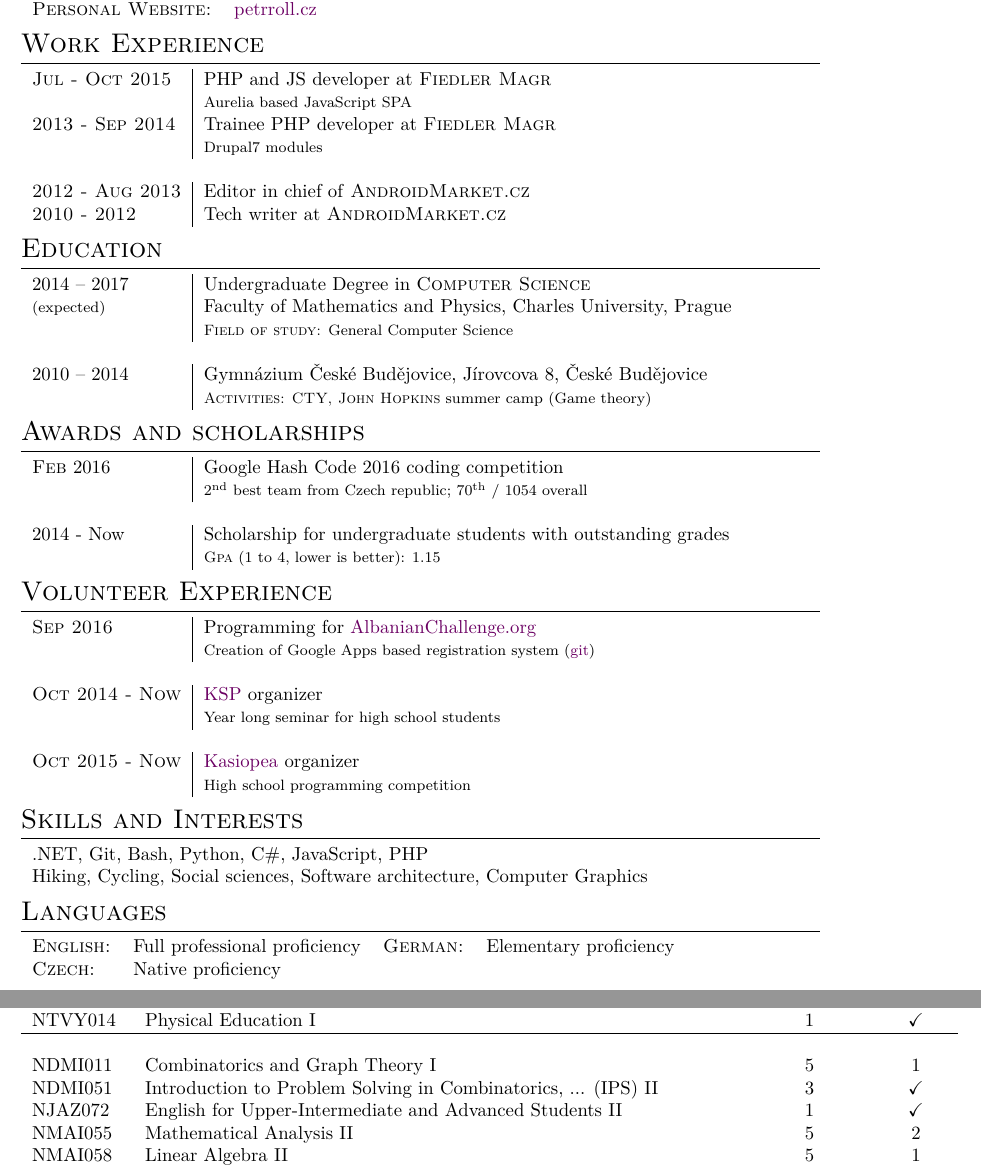
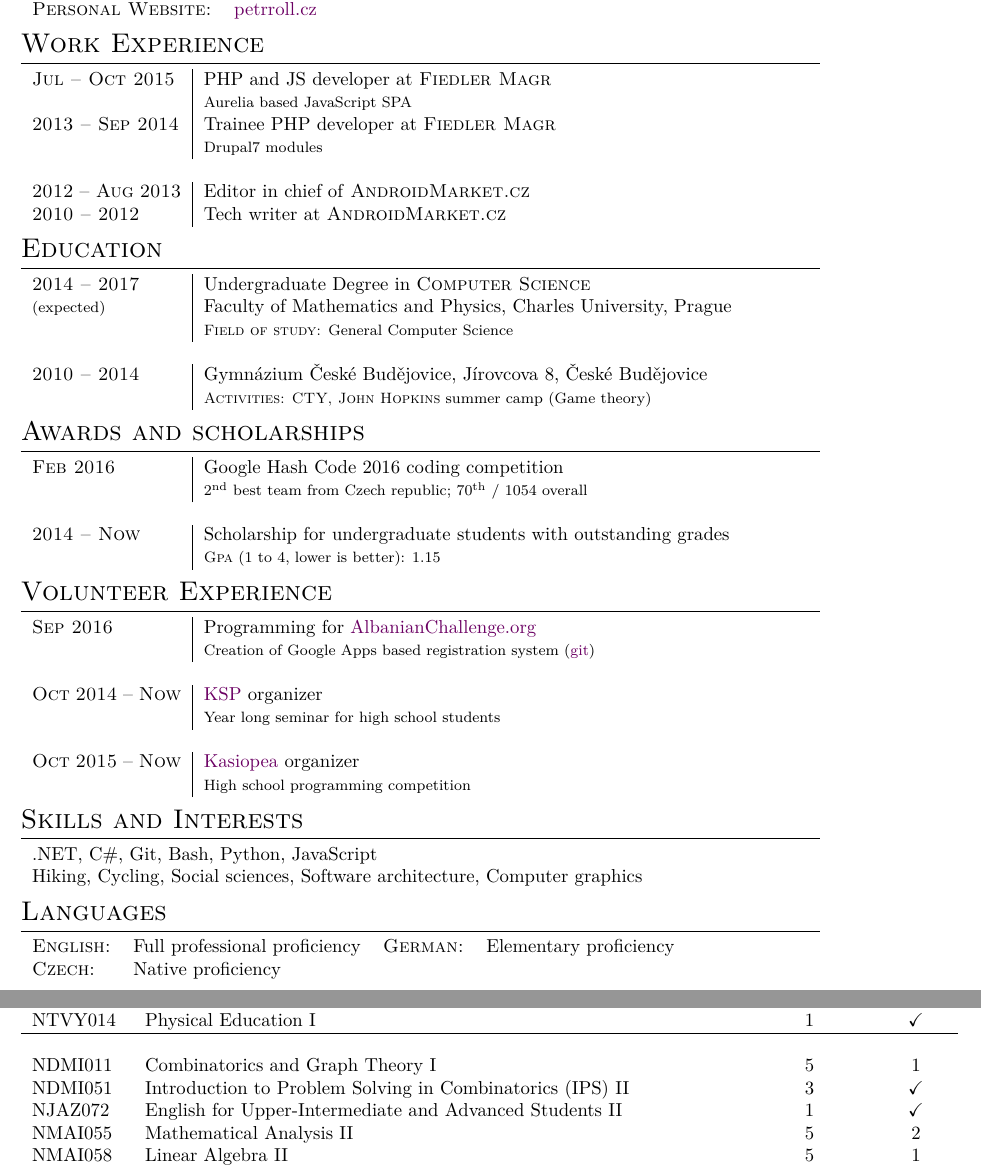
Before and after one commit to petrroll/cv, a LaTeX CV (cv.tex): two parts of pages 1 and 2 of 2, joined at a grey line, cut so that both start at the same text. Compiled offline with XeLaTeX.

Commit message:
Fixed some consistency issues

```diff
--- a/cv.tex
+++ b/cv.tex
@@ -84,25 +85,25 @@
 %Section: Work Experience at the top
 \section{Work Experience}
 \begin{tabular}{p{\leftcol}|p{\rightcol}}
-\textsc{Jul - Oct 2015} & PHP and JS developer at \textsc{Fiedler Magr}\\
+\textsc{Jul -- Oct 2015} & PHP and JS developer at \textsc{Fiedler Magr}\\
                     & \footnotesize{Aurelia based JavaScript SPA}\\
-\textsc{2013 - Sep 2014} & Trainee PHP developer at \textsc{Fiedler Magr}\\
+\textsc{2013 -- Sep 2014} & Trainee PHP developer at \textsc{Fiedler Magr}\\
                     & \footnotesize{Drupal7 modules}\\
 
 \multicolumn{2}{c}{} \\
 
-\textsc{2012 - Aug 2013} & Editor in chief of \textsc{AndroidMarket.cz}\\
-\textsc{2010 - 2012} & Tech writer at \textsc{AndroidMarket.cz}\\
+\textsc{2012 -- Aug 2013} & Editor in chief of \textsc{AndroidMarket.cz}\\
+\textsc{2010 -- 2012} & Tech writer at \textsc{AndroidMarket.cz}\\
 \end{tabular}
 
 %Section: Education
 \section{Education}
 \begin{tabular}{p{\leftcol}|p{\rightcol}}
-2014 -- 2017 & Undergraduate Degree in \textsc{Computer Science}\\
+\textsc{2014 -- 2017} & Undergraduate Degree in \textsc{Computer Science}\\
 {\footnotesize (expected)} &\normalsize{Faculty of Mathematics and Physics}, {Charles University}, Prague\\
                 & \footnotesize{\textsc{Field of study:} {General Computer Science}}\\
 \multicolumn{2}{c}{}\\
-2010 -- 2014 & {Gymnázium České Budějovice}, Jírovcova 8, České Budějovice\\
+\textsc{2010 -- 2014} & {Gymnázium České Budějovice}, Jírovcova 8, České Budějovice\\
                 & \footnotesize{\textsc{Activities:} \textsc{CTY, John Hopkins} summer camp (Game theory)}\\
 
 \end{tabular}
@@ -111,12 +112,12 @@
 \section{Awards and scholarships}
 \begin{tabular}{p{\leftcol}|p{\rightcol}}
 
-\textsc{Feb} 2016 & {Google Hash Code 2016} coding competition\\
+\textsc{Feb 2016} & {Google Hash Code 2016} coding competition\\
                     & \footnotesize{2$^{\text{nd}}$ best team from Czech republic; $70^{\text{th}}$ / $1054$ overall}\\
 
 \multicolumn{2}{c}{}\\
 
-2014 - Now & Scholarship for undergraduate students with outstanding grades \\
+\textsc{2014 -- Now} & Scholarship for undergraduate students with outstanding grades \\
                     & \footnotesize{\textsc{Gpa} (1 to 4, lower is better): 1.15}\\
 
 \end{tabular}
@@ -132,19 +133,19 @@
 
 \multicolumn{2}{c}{} \\
 
-\textsc{Oct 2014 - Now} & \href{https://ksp.mff.cuni.cz/}{KSP} organizer \\
+\textsc{Oct 2014 -- Now} & \href{https://ksp.mff.cuni.cz/}{KSP} organizer \\
                         &\footnotesize{Year long seminar for high school students}\\
 
 \multicolumn{2}{c}{} \\
 
-\textsc{Oct 2015 - Now} & \href{https://kasiopea.matfyz.cz/}{Kasiopea} organizer \\
+\textsc{Oct 2015 -- Now} & \href{https://kasiopea.matfyz.cz/}{Kasiopea} organizer \\
                         &\footnotesize{High school programming competition}\\
 \end{tabular}
 
 \section{Skills and Interests}
 \begin{tabular}{l}
-.NET, Git, Bash, Python, C\#, JavaScript, PHP \\
-Hiking, Cycling, Social sciences, Software architecture, Computer Graphics \\
+.NET, C\#, Git, Bash, Python, JavaScript \\
+Hiking, Cycling, Social sciences, Software architecture, Computer graphics \\
 \end{tabular}
 
 %Section: Languages
@@ -192,7 +193,7 @@ NTVY014 & Physical Education I & 1 & $\checkmark$\\
 
 NDMI011 & Combinatorics and Graph Theory I & 5 & 1\\
 
-NDMI051 & Introduction to Problem Solving in Combinatorics, ... (IPS) II & 3 & $\checkmark$\\
+NDMI051 & Introduction to Problem Solving in Combinatorics (IPS) II & 3 & $\checkmark$\\
 
 NJAZ072 & English for Upper-Intermediate and Advanced Students II & 1 & $\checkmark$\\
 NMAI055 & Mathematical Analysis II & 5 & 2\\
```
Also changed, not shown: cv.tex (1 more changed lines).
